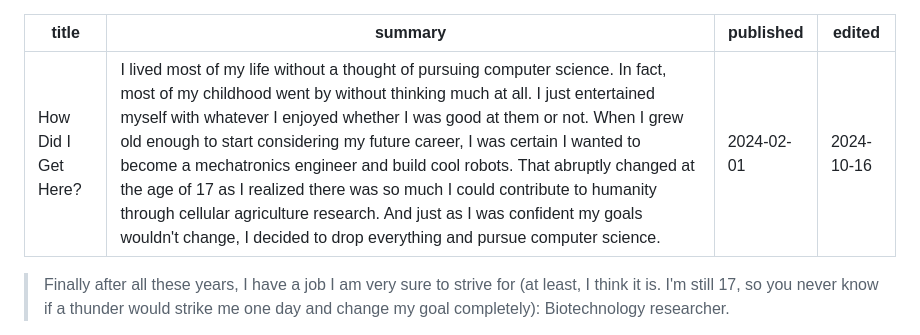
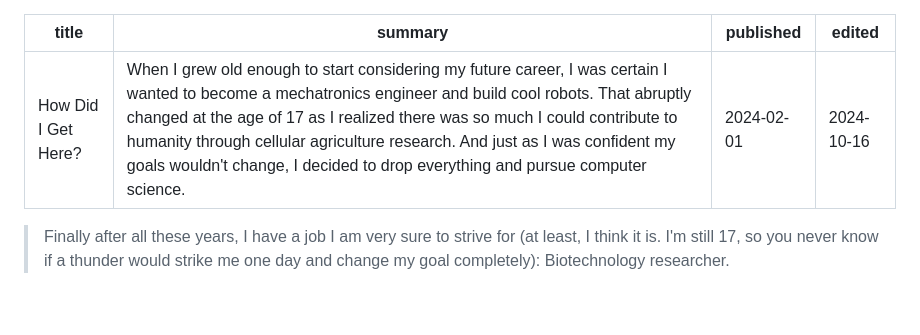
Before and after one commit to SimHoZebs/personal-site, a Markdown page: content/blogs/How Did I Get Here.md, the part around the change. Drawn GitHub-style; blank space fills up the shorter version.

Commit message:
shorter summary

```diff
--- a/content/blogs/How Did I Get Here.md
+++ b/content/blogs/How Did I Get Here.md
@@ -1,6 +1,6 @@
 ---
 title: How Did I Get Here?
-summary: I lived most of my life without a thought of pursuing computer science. In fact, most of my childhood went by without thinking much at all. I just entertained myself with whatever I enjoyed whether I was good at them or not. When I grew old enough to start considering my future career, I was certain I wanted to become a mechatronics engineer and build cool robots. That abruptly changed at the age of 17 as I realized there was so much I could contribute to humanity through cellular agriculture research. And just as I was confident my goals wouldn't change, I decided to drop everything and pursue computer science.
+summary: When I grew old enough to start considering my future career, I was certain I wanted to become a mechatronics engineer and build cool robots. That abruptly changed at the age of 17 as I realized there was so much I could contribute to humanity through cellular agriculture research. And just as I was confident my goals wouldn't change, I decided to drop everything and pursue computer science.
 published: 2024-02-01
 edited: 2024-10-16
 ---
```
